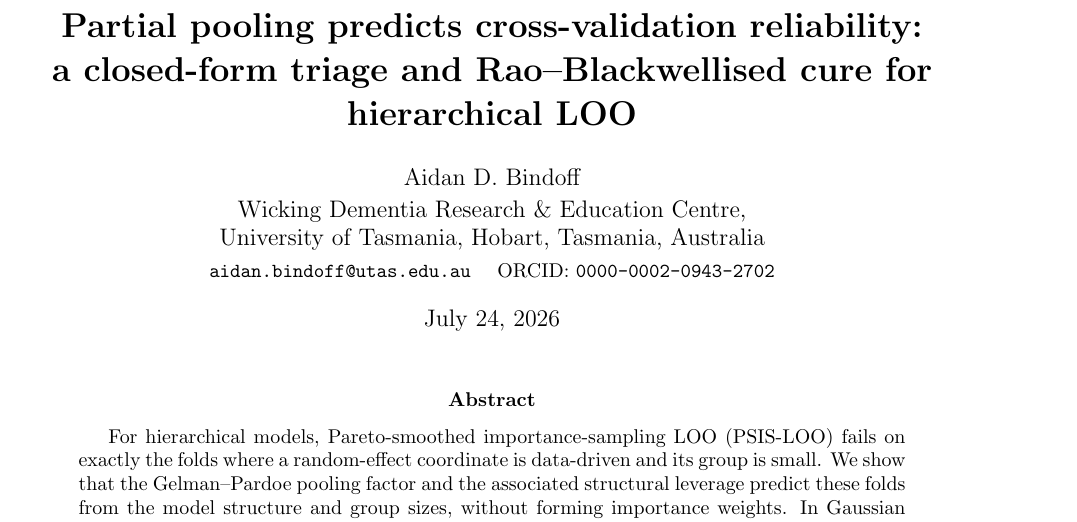
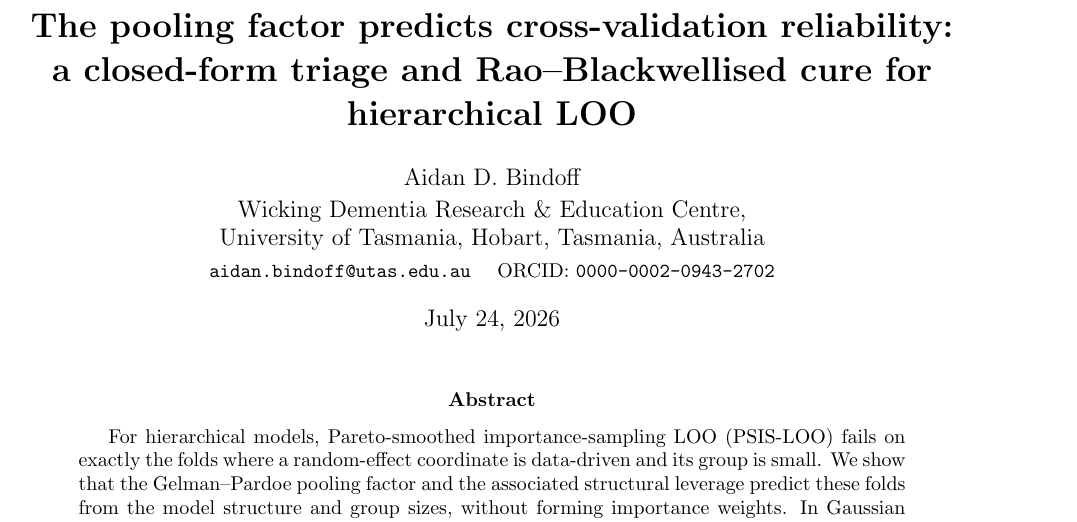
Before and after one commit to ABindoff/rbloo, a LaTeX paper (analysis/paper/rb_loo_paper.tex): part of page 1 of 16, cut so that both start at the same text. Compiled offline with pdfLaTeX.

Commit message:
Paper (v2 draft): title names the pooling factor, keeps "predicts"
Retitle from "Partial pooling ..." to "The pooling factor predicts
cross-validation reliability ...". The pooling factor is the specific closed-form
quantity the paper's prediction (C1) is actually about; "partial pooling" is the
broader phenomenon and, e.g., explains none of the LOO-CV failure in a
single-level model. "predicts" is retained over "explains" as the more defensible
verb for the headline claim (the geometric account is the secondary strand).
For the eventual arXiv v2.

```diff
--- a/analysis/paper/rb_loo_paper.tex
+++ b/analysis/paper/rb_loo_paper.tex
@@ -30,7 +29,7 @@
 \newcommand{\GBF}{G_{BF}}
 \newcommand{\RB}{\textsc{rb}}
 
-\title{\bf Partial pooling predicts cross-validation reliability:\\
+\title{\bf The pooling factor predicts cross-validation reliability:\\
 a closed-form triage and Rao--Blackwellised cure for hierarchical LOO}
 \author{Aidan D. Bindoff\\[2pt]
 Wicking Dementia Research \& Education Centre,\\
```
Also changed, not shown: analysis/paper/rb_loo_paper.pdf, analysis/paper/rb_loo_paper.tex (3 more changed lines).
